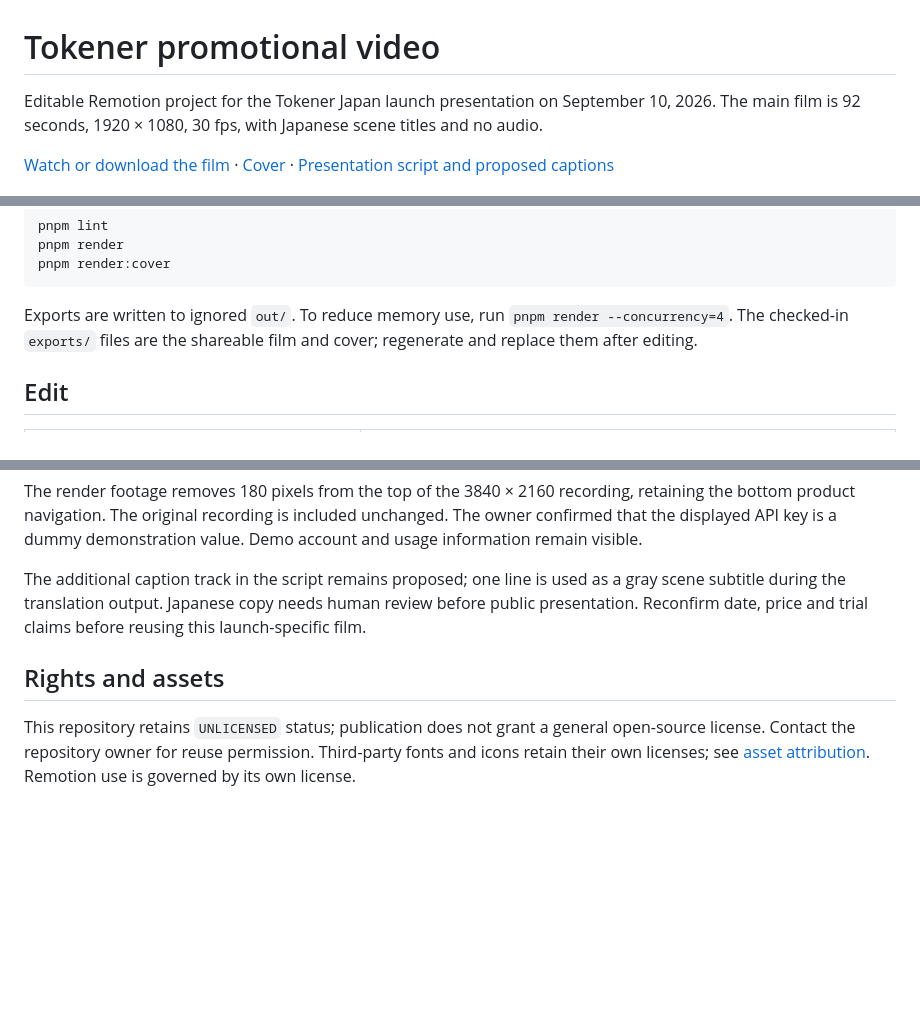
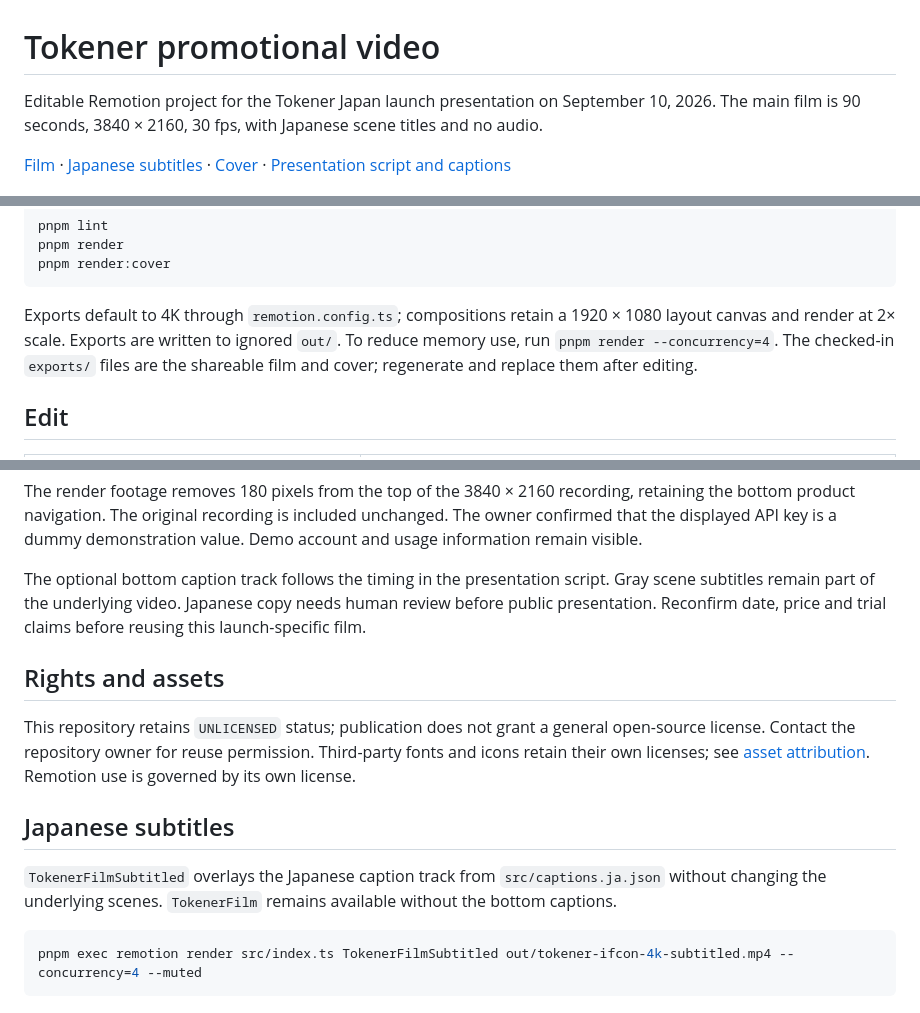
Before and after one commit to tokener-ai/tokener-promot-video, a Markdown page: README.md, 3 parts joined by grey strips. Drawn GitHub-style; blank space fills up the shorter version.

Commit message:
Refine film pacing, add Japanese captions, and default to 4K
Signed-off-by: samzong <samzong@dify.ai>

````diff
--- a/README.md
+++ b/README.md
@@ -1,8 +1,8 @@
 # Tokener promotional video
 
-Editable Remotion project for the Tokener Japan launch presentation on September 10, 2026. The main film is 92 seconds, 1920 × 1080, 30 fps, with Japanese scene titles and no audio.
+Editable Remotion project for the Tokener Japan launch presentation on September 10, 2026. The main film is 90 seconds, 3840 × 2160, 30 fps, with Japanese scene titles and no audio.
 
-[Watch or download the film](exports/tokener-ifcon-preview.mp4) · [Cover](exports/tokener-cover.png) · [Presentation script and proposed captions](docs/presentation.md)
+[Film](exports/tokener-ifcon-preview.mp4) · [Japanese subtitles](exports/tokener-ifcon-4k-subtitled.mp4) · [Cover](exports/tokener-cover.png) · [Presentation script and captions](docs/presentation.md)
 
 ![Tokener cover](exports/tokener-cover.png)
 
@@ -25,7 +25,7 @@ pnpm render
 pnpm render:cover
 ```
 
-Exports are written to ignored `out/`. To reduce memory use, run `pnpm render --concurrency=4`. The checked-in `exports/` files are the shareable film and cover; regenerate and replace them after editing.
+Exports default to 4K through `remotion.config.ts`; compositions retain a 1920 × 1080 layout canvas and render at 2× scale. Exports are written to ignored `out/`. To reduce memory use, run `pnpm render --concurrency=4`. The checked-in `exports/` files are the shareable film and cover; regenerate and replace them after editing.
 
 ## Edit
 
@@ -44,8 +44,16 @@ Timeline positions and durations use frames at 30 fps. Footage offsets use secon
 
 The render footage removes 180 pixels from the top of the 3840 × 2160 recording, retaining the bottom product navigation. The original recording is included unchanged. The owner confirmed that the displayed API key is a dummy demonstration value. Demo account and usage information remain visible.
 
-The additional caption track in the script remains proposed; one line is used as a gray scene subtitle during the translation output. Japanese copy needs human review before public presentation. Reconfirm date, price and trial claims before reusing this launch-specific film.
+The optional bottom caption track follows the timing in the presentation script. Gray scene subtitles remain part of the underlying video. Japanese copy needs human review before public presentation. Reconfirm date, price and trial claims before reusing this launch-specific film.
 
 ## Rights and assets
 
 This repository retains `UNLICENSED` status; publication does not grant a general open-source license. Contact the repository owner for reuse permission. Third-party fonts and icons retain their own licenses; see [asset attribution](docs/assets.md). Remotion use is governed by its own license.
+
+## Japanese subtitles
+
+`TokenerFilmSubtitled` overlays the Japanese caption track from `src/captions.ja.json` without changing the underlying scenes. `TokenerFilm` remains available without the bottom captions.
+
+```sh
+pnpm exec remotion render src/index.ts TokenerFilmSubtitled out/tokener-ifcon-4k-subtitled.mp4 --concurrency=4 --muted
+```
````
Also changed, not shown: docs/presentation.md (+26 -24 lines), exports/tokener-cover.png, 7 other files.
